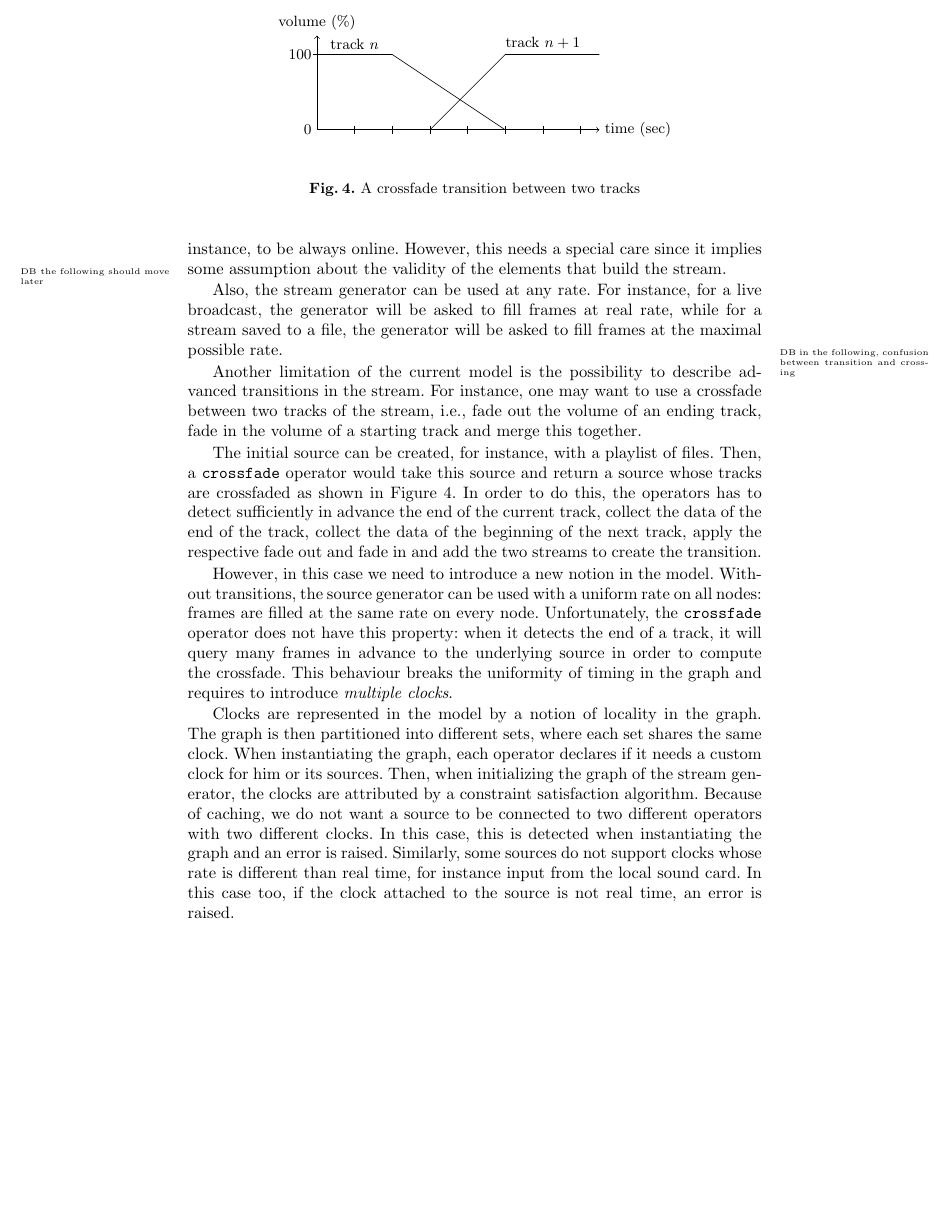
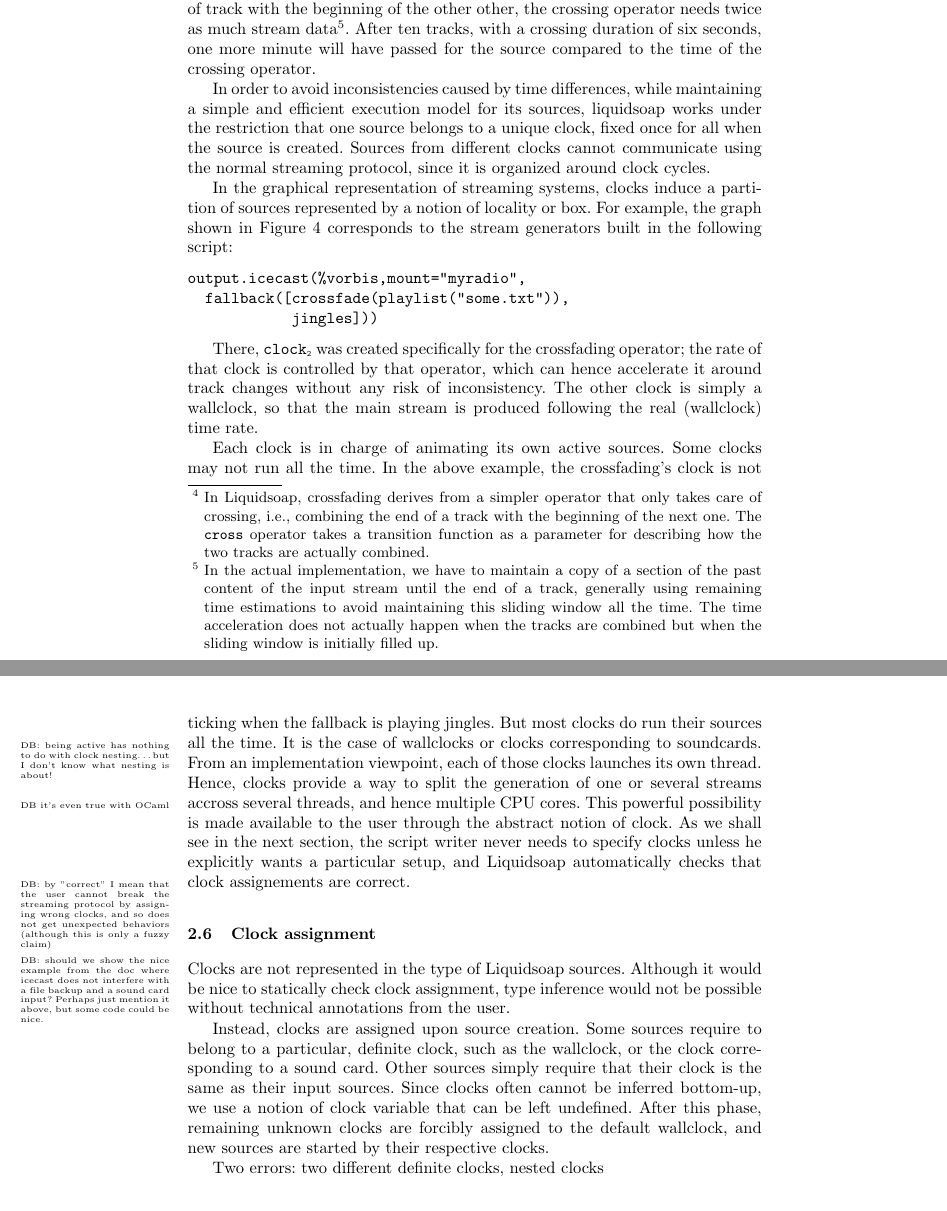
Before and after one commit to savonet/papers, a LaTeX paper (vmcai11/savonet.tex, which reads vmcai11/clocks.tex): part of page 7 of 9 before the commit and two parts of pages 7 and 8 of 9 after it, the two joined at a grey line, cut at the place of the change, the shorter picture padded with empty space. Compiled offline with pdfLaTeX.

Commit message:
First shot, essentially merging liquidsoap/doc/content/clocks.txt. I need to figure out nesting before completing the last details.

```diff
--- a/vmcai11/clocks.tex
+++ b/vmcai11/clocks.tex
@@ -17,2 +27,0 @@ Also, a stream can be finite or infinite. Infinite streams are particularly inte
-because most of the time, we expect a radio, for instance, to be always online. However, this needs
-a special care since it implies some assumption about the validity of the elements that build the stream.
@@ -19,55 +37,50 @@ a special care since it implies some assumption about the validity of the elemen
+  In \liquidsoap, crossfading derives from a simpler operator that
+  only takes care of crossing, \ie\ combining the end of a track
+  with the beginning of the next one. The \texttt{cross} operator
+  takes a transition function as a parameter for describing how
+  the two tracks are actually combined.
+}.
+The result is close to what was represented in Figure~\ref{cross-fig}
+except that the two tracks originate from the same source.
+During the lapse of time where the operator combines
+data from an end of track with the beginning of the other other,
+the crossing operator needs twice as much stream data\footnote{
+  % Note that there is no need to store the beginning of track
+  % (this is only done in smart_cross for computing its volume)
+  In the actual implementation, we have to
+  maintain a copy of a section of the past content
+  of the input stream until the end of a track,
+  generally using remaining time estimations to avoid maintaining
+  this sliding window all the time.
+  The time acceleration does not actually happen
+  when the tracks are combined but when the sliding window
+  is initially filled up.
+}.
+After ten tracks,
+with a crossing duration of six seconds, one more minute will have
+passed for the source compared to the time of the crossing operator.
 
-\TODO{DB the following should move later}
-Also, the stream generator can be used at any rate. For instance,
-for a live broadcast, the generator will be asked to fill frames at real rate, while
-for a stream saved to a file, the generator will be asked to fill frames at the maximal possible rate.
-\TODO{DB in the following, confusion between transition and crossing}
+In order to avoid inconsistencies caused by time differences,
+while maintaining a simple and efficient execution model for
+its sources, liquidsoap works under the restriction that
+one source belongs to a unique clock,
+fixed once for all when the source is created.
+Sources from different clocks cannot communicate using the normal
+streaming protocol, since it is organized around clock cycles.
 
-% </MOVED> DB
+In the graphical representation of streaming systems,
+clocks induce a partition of sources represented by a notion of locality
+or box.
+For example, the graph shown in Figure~\ref{fig:boxes}
+corresponds to the stream generators built in the following
+script:
+\begin{verbatim}
+output.icecast(%vorbis,mount="myradio",
+  fallback([crossfade(playlist("some.txt")),
+            jingles]))
+\end{verbatim}
 
-Another limitation of the current model is the possibility to describe advanced transitions in
-the stream. For instance, one may want to use a crossfade between two tracks
-of the stream, \ie{}
-fade out the volume of an ending track, fade in the volume of a starting track and merge this together.
-
-\begin{figure}[t]
- \begin{center}
-\begin{tikzpicture}[xscale=0.8,yscale=0.8]
-\draw[->] (0,0) -- (0,2.5);
-\draw (-0.1,2) -- (0.1,2);
-\draw (0,2) node[anchor=east]{100};
-\draw (0,0) node[anchor=east]{0};
-\draw[->] (0,0) -- (7.5,0);
-\foreach \x in {1,2,3,4,5,6,7} \draw (\x,-0.1) -- (\x,0.1);
-\draw (0,2.5) node[anchor=south]{volume (\%)};
-\draw (7.5,0) node[anchor=west]{time (sec)};
-\draw (0,2) -- (2,2) -- (5,0);
-\draw (3,0) -- (5,2) -- (7.5,2);
-\draw (1,2) node[anchor=south]{track $n$};
-\draw (6,2) node[anchor=south]{track $n+1$};
-\end{tikzpicture}
-\end{center}
- \caption{A crossfade transition between two tracks}
- \label{cross-fig}
- % Stream.png: 500x132 pixel, 91dpi, 14.03x3.70 cm, bb=0 0 398 105
-\end{figure}
-
-The initial source can be created, for instance, with a playlist of files. Then,
-a \texttt{crossfade} operator would take this source and return a source whose tracks are
-crossfaded as shown in Figure \ref{cross-fig}. In order to do this, the operators has to
-detect sufficiently in advance the end of the current track, collect the data of the
-end of the track, collect the data of the beginning of the next track, apply the respective
-fade out and fade in and add the two streams to create the transition.
-
-However, in this case we need to introduce a new notion in the model. Without transitions, the
-source generator can be used with a uniform rate on all nodes: frames are filled
-at the same rate on every node. Unfortunately, the \texttt{crossfade} operator
-does not have this property: when it detects the end of a track, it will query many frames in advance
-to the underlying source in order to compute the crossfade. This behaviour breaks the uniformity of
-timing in the graph and requires to introduce \textit{multiple clocks}.
-
-
-\begin{figure}[b]
+\begin{figure}[htpb]
  \begin{center}
 \[
 \def\f{\save
@@ -82,15 +95,62 @@ timing in the graph and requires to introduce \textit{multiple clocks}.
 \]
 \end{center}
  \caption{A stream generator with different clocks}
+ \label{fig:boxes}
  % Stream.png: 500x132 pixel, 91dpi, 14.03x3.70 cm, bb=0 0 398 105
 \end{figure}
 
-Clocks are represented in the model by a notion of locality in the graph. The graph is then partitioned into
-different sets, where each set shares the same clock.
-When instantiating the graph, each operator declares if it needs a custom clock for him or its sources.
-Then, when initializing the graph of the stream generator, the clocks are attributed by a constraint
-satisfaction algorithm. Because of caching, we do not want a source to be connected to two different operators with
-two different clocks. In this case, this is detected when instantiating the graph and an error is raised.
-Similarly, some sources do not support clocks whose rate is different than real time, for instance input
-from the local sound card. In this case too, if the clock attached to the source is not real time, an error
-is raised.
+There, $\verb.clock._{\tiny{\verb.2.}}$ was created specifically for the crossfading
+operator; the rate of that clock is controlled by that operator,
+which can hence accelerate it around track changes without any
+risk of inconsistency.
+The other clock is simply a wallclock, so that the main stream
+is produced following the real (wallclock) time rate.
+
+Each clock is in charge of animating its own active sources.
+Some clocks may not run all the time. In the above example,
+the crossfading's clock is not ticking when the fallback
+is playing jingles.
+But most clocks do run their sources all the time.
+\TODO{DB: being active has nothing to do with clock nesting\ldots
+  but I don't know what nesting is about!}
+It is the case of wallclocks or clocks corresponding to
+soundcards.
+From an implementation viewpoint, each of those clocks launches
+its own thread.
+Hence, clocks provide a way to split the generation of one or
+several streams accross several threads,
+and hence multiple CPU cores\TODO{DB it's even true with OCaml}.
+This powerful possibility is made available to the user
+through the abstract notion of clock.
+As we shall see in the next section,
+the script writer never needs to specify clocks unless he
+explicitly wants a particular setup,
+and \liquidsoap\ automatically checks that clock assignements
+are correct.
+\TODO{DB: by "correct" I mean that the user cannot break the
+  streaming protocol by assigning wrong clocks, and so does
+  not get unexpected behaviors (although this is only a fuzzy claim)}
+
+\TODO{DB: should we show the nice example from the doc where icecast
+  does not interfere with a file backup and a sound card input?
+  Perhaps just mention it above, but some code could be nice.}
+
+\subsection{Clock assignment}
+
+Clocks are not represented in the type of \liquidsoap\ sources.
+Although it would be nice to statically check clock assignment,
+type inference would not be possible without technical annotations
+from the user.
+
+Instead, clocks are assigned upon source creation.
+Some sources require to belong to a particular, definite clock,
+such as the wallclock, or the clock corresponding to a sound card.
+Other sources simply require that their clock is the same as their
+input sources.
+Since clocks often cannot be inferred bottom-up, we use a notion
+of clock variable that can be left undefined.
+After this phase, remaining unknown clocks are forcibly assigned
+to the default wallclock, and new sources are started by their
+respective clocks.
+
+Two errors: two different definite clocks, nested clocks
```
Also changed, not shown: vmcai11/clocks.tex (46 more changed lines).
